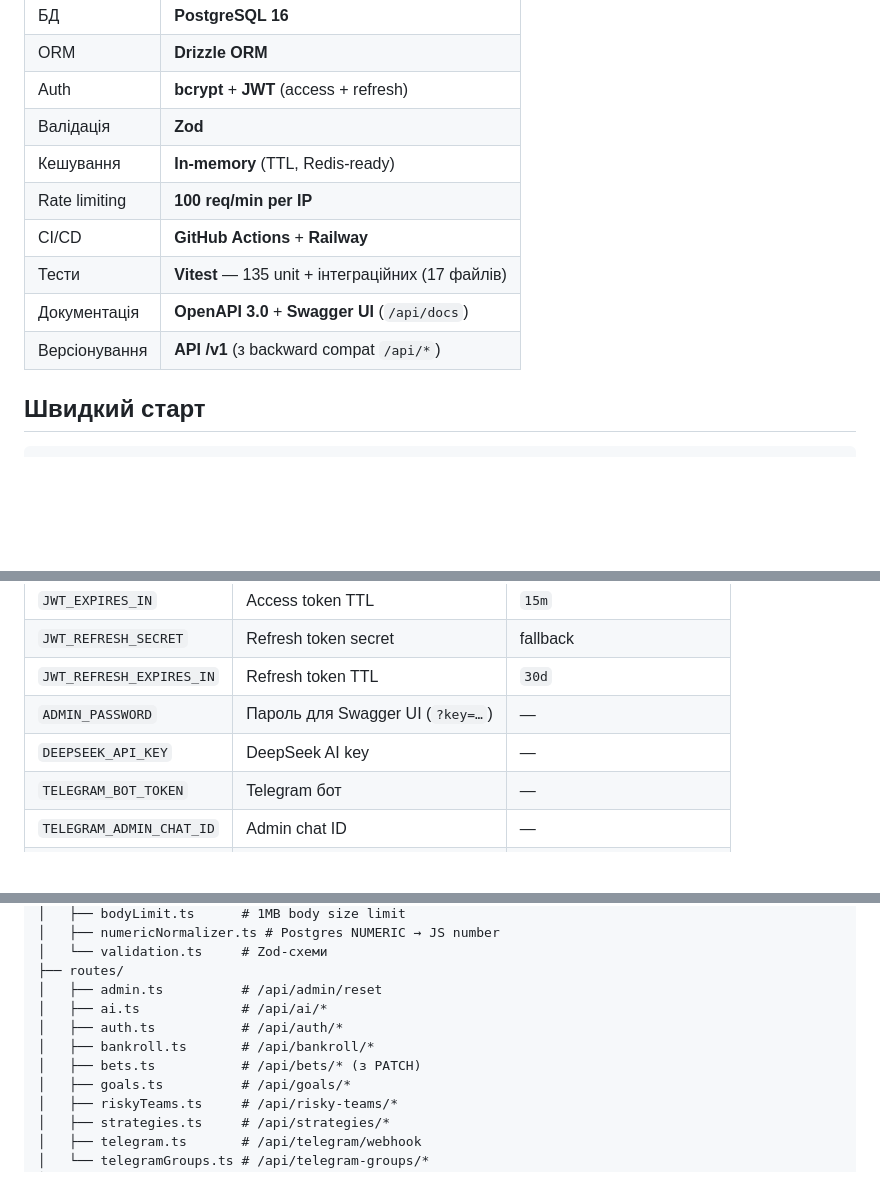
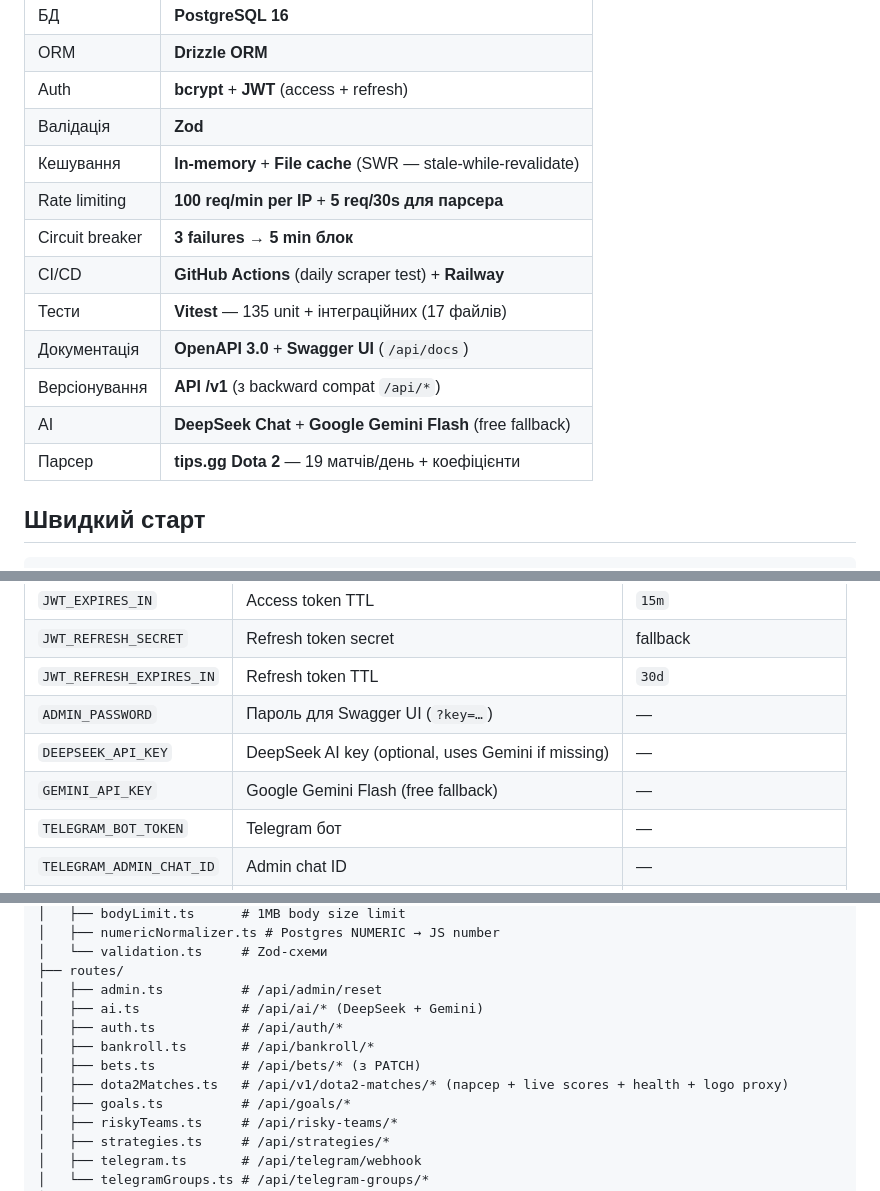
Before and after one commit to Vasil-Sh/CS-backend, a Markdown page: README.md, 3 parts joined by grey strips. Drawn GitHub-style; blank space fills up the shorter version.

```diff
--- a/README.md
+++ b/README.md
@@ -12,12 +12,15 @@ API-сервер для [MatchIQ](https://github.com/Vasil-Sh/CS) — платф
 | ORM | **Drizzle ORM** |
 | Auth | **bcrypt** + **JWT** (access + refresh) |
 | Валідація | **Zod** |
-| Кешування | **In-memory** (TTL, Redis-ready) |
-| Rate limiting | **100 req/min per IP** |
-| CI/CD | **GitHub Actions** + **Railway** |
+| Кешування | **In-memory** + **File cache** (SWR — stale-while-revalidate) |
+| Rate limiting | **100 req/min per IP** + **5 req/30s для парсера** |
+| Circuit breaker | **3 failures → 5 min блок** |
+| CI/CD | **GitHub Actions** (daily scraper test) + **Railway** |
 | Тести | **Vitest** — 135 unit + інтеграційних (17 файлів) |
 | Документація | **OpenAPI 3.0** + **Swagger UI** (`/api/docs`) |
 | Версіонування | **API /v1** (з backward compat `/api/*`) |
+| AI | **DeepSeek Chat** + **Google Gemini Flash** (free fallback) |
+| Парсер | **tips.gg Dota 2** — 19 матчів/день + коефіцієнти |
 
 ## Швидкий старт
 
@@ -149,7 +164,8 @@ pnpm dev
 | `JWT_REFRESH_SECRET` | Refresh token secret | fallback |
 | `JWT_REFRESH_EXPIRES_IN` | Refresh token TTL | `30d` |
 | `ADMIN_PASSWORD` | Пароль для Swagger UI (`?key=…`) | — |
-| `DEEPSEEK_API_KEY` | DeepSeek AI key | — |
+| `DEEPSEEK_API_KEY` | DeepSeek AI key (optional, uses Gemini if missing) | — |
+| `GEMINI_API_KEY` | Google Gemini Flash (free fallback) | — |
 | `TELEGRAM_BOT_TOKEN` | Telegram бот | — |
 | `TELEGRAM_ADMIN_CHAT_ID` | Admin chat ID | — |
 | `CS_API_URL` | CS2 match API | `https://api.cstest.pp.ua` |
@@ -210,10 +226,11 @@ src/
 │   └── validation.ts     # Zod-схеми
 ├── routes/
 │   ├── admin.ts          # /api/admin/reset
-│   ├── ai.ts             # /api/ai/*
+│   ├── ai.ts             # /api/ai/* (DeepSeek + Gemini)
 │   ├── auth.ts           # /api/auth/*
 │   ├── bankroll.ts       # /api/bankroll/*
 │   ├── bets.ts           # /api/bets/* (з PATCH)
+│   ├── dota2Matches.ts   # /api/v1/dota2-matches/* (парсер + live scores + health + logo proxy)
 │   ├── goals.ts          # /api/goals/*
 │   ├── riskyTeams.ts     # /api/risky-teams/*
 │   ├── strategies.ts     # /api/strategies/*
```
Also changed, not shown: other parts of README.md (+20 -8 lines).
